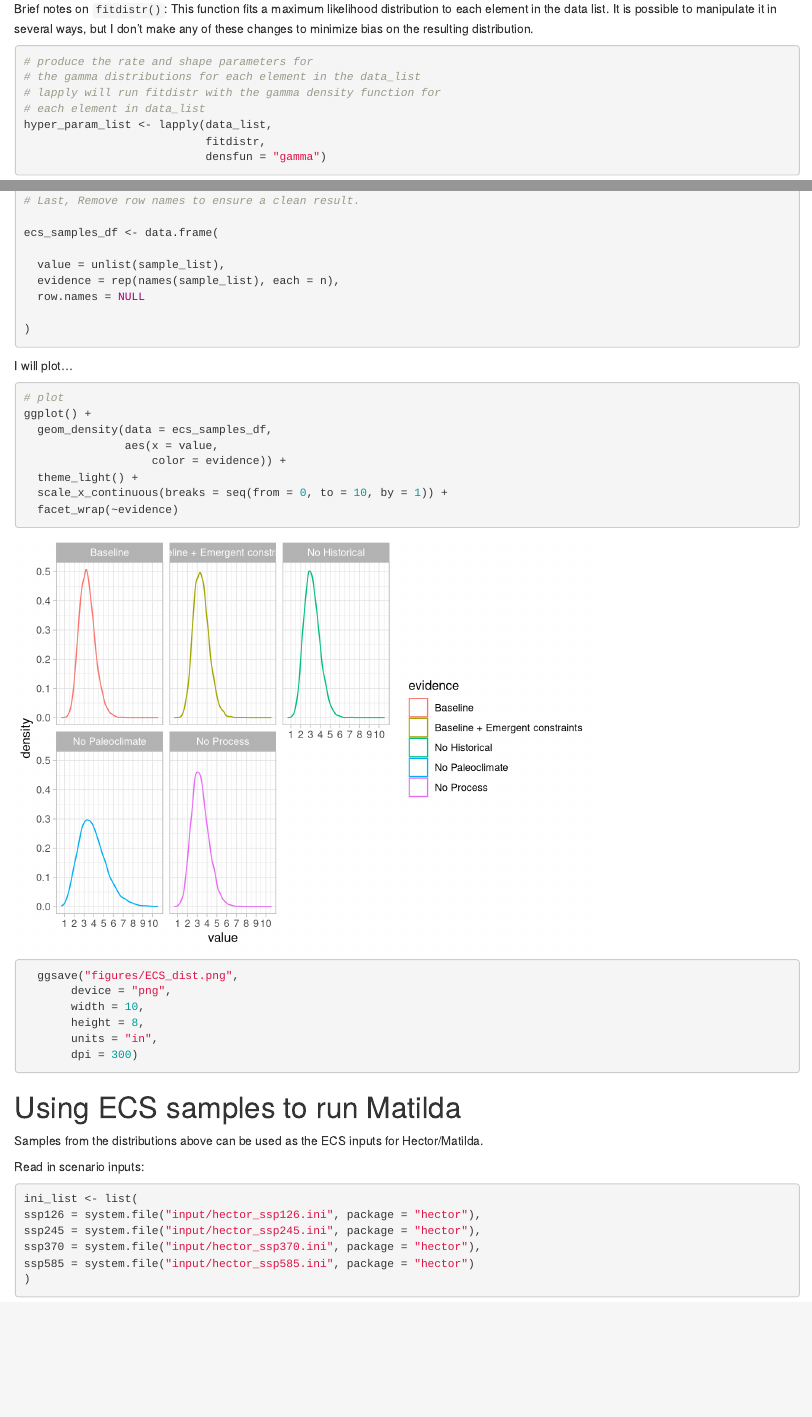
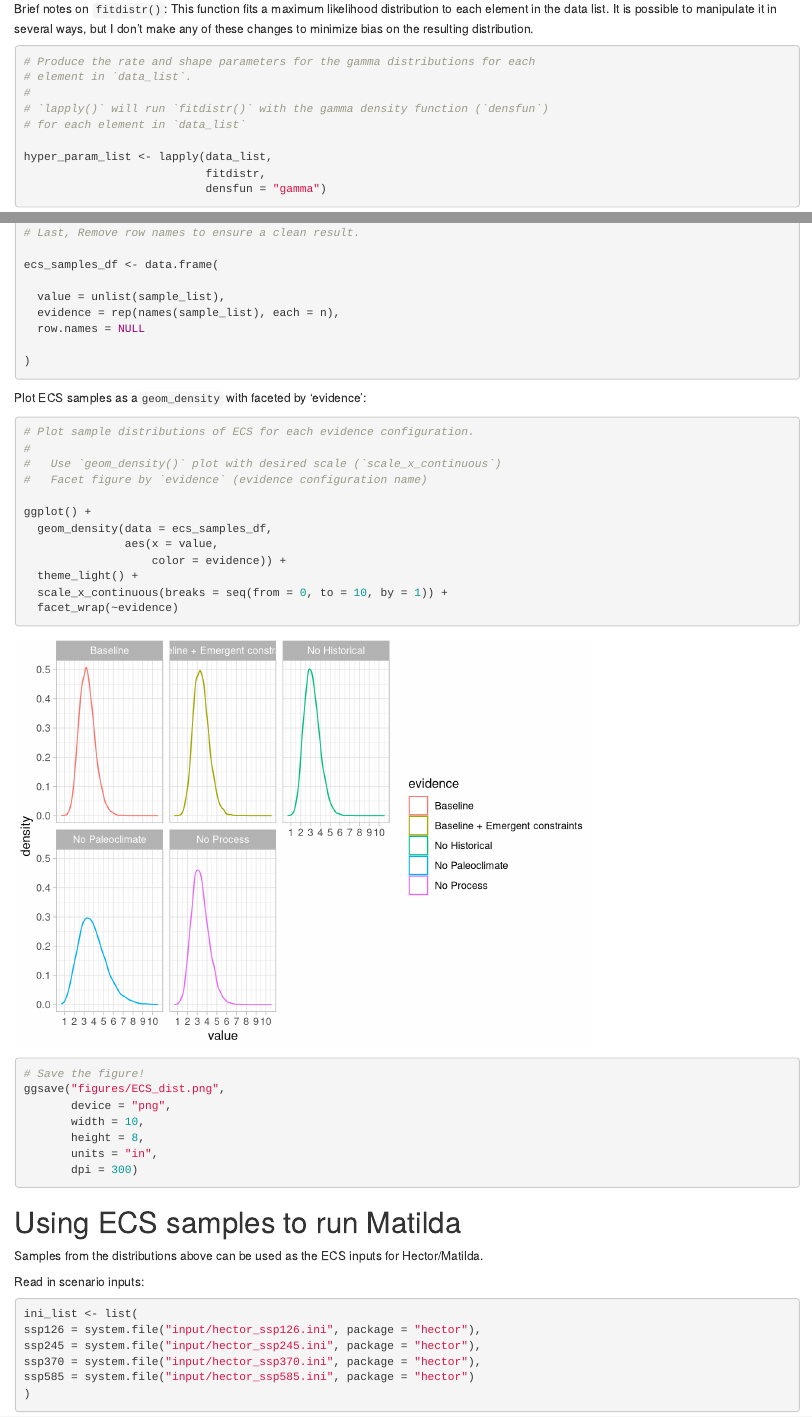
Before and after one commit to jk-brown/ECS-data-exploration, an R Markdown document (markdown_docs/fitting_distribution_and_sampling.Rmd): the page in a window 1100 px wide, from 3140 px down, and a second part further down, joined at a grey line. Rendered offline with R 4.5, knitr and Pandoc, with nearby package versions; some code elsewhere in the file could not run offline.

Commit message:
Clarifying comments in r markdown

````diff
--- a/markdown_docs/fitting_distribution_and_sampling.Rmd
+++ b/markdown_docs/fitting_distribution_and_sampling.Rmd
@@ -147,10 +147,12 @@ This method reproduces the likelihood distribution that has similar peak and spr
 Brief notes on `fitdistr()`: This function fits a maximum likelihood distribution to each element in the data list. It is possible to manipulate it in several ways, but I don't make any of these changes to minimize bias on the resulting distribution.
 
 ```{r, results='hide'}
-# produce the rate and shape parameters for
-# the gamma distributions for each element in the data_list
-# lapply will run fitdistr with the gamma density function for
-# each element in data_list
+# Produce the rate and shape parameters for the gamma distributions for each
+# element in `data_list`.
+#
+# `lapply()` will run `fitdistr()` with the gamma density function (`densfun`)
+# for each element in `data_list`
+
 hyper_param_list <- lapply(data_list,
                            fitdistr,
                            densfun = "gamma")
@@ -219,10 +221,14 @@ ecs_samples_df <- data.frame(
 )
 ```
 
-I will plot...
+Plot ECS samples as a`geom_density` with faceted by 'evidence':
 
 ```{r}
-# plot
+# Plot sample distributions of ECS for each evidence configuration.
+#
+#   Use `geom_density()` plot with desired scale (`scale_x_continuous`)
+#   Facet figure by `evidence` (evidence configuration name)
+
 ggplot() +
   geom_density(data = ecs_samples_df,
                aes(x = value,
@@ -230,7 +236,9 @@ ggplot() +
   theme_light() +
   scale_x_continuous(breaks = seq(from = 0, to = 10, by = 1)) +
   facet_wrap(~evidence)
-  ggsave("figures/ECS_dist.png",
+
+# Save the figure!
+ggsave("figures/ECS_dist.png",
        device = "png",
        width = 10,
        height = 8,
````
